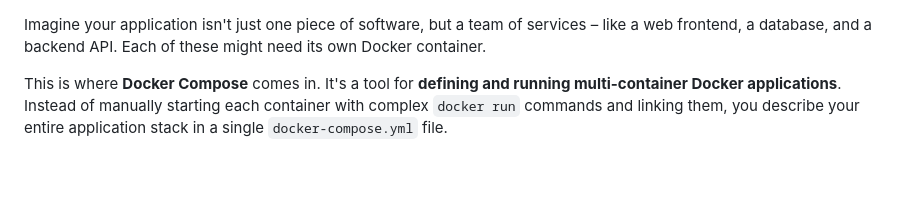
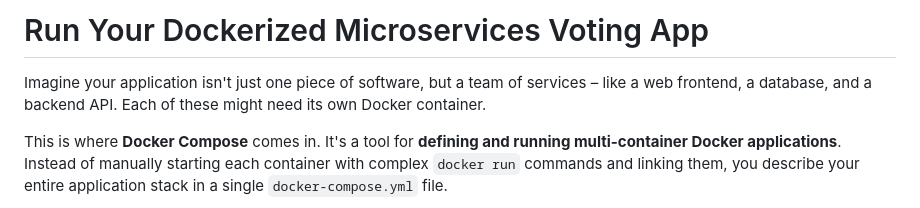
Before and after one commit to Hritikraj8804/Docker_practise, a Markdown page: example-voting-app/3. voting-app with docker-compose.md, the part around the change. Drawn GitHub-style; blank space fills up the shorter version.

```diff
--- a/example-voting-app/3. Run Your Dockerized Microservices Voting App.md
+++ b/example-voting-app/3. voting-app with docker-compose.md
@@ -1,3 +1,5 @@
+# Run Your Dockerized Microservices Voting App
+
 Imagine your application isn't just one piece of software, but a team of services – like a web frontend, a database, and a backend API. Each of these might need its own Docker container.
 
 This is where **Docker Compose** comes in. It's a tool for **defining and running multi-container Docker applications**. Instead of manually starting each container with complex `docker run` commands and linking them, you describe your entire application stack in a single `docker-compose.yml` file.
```
